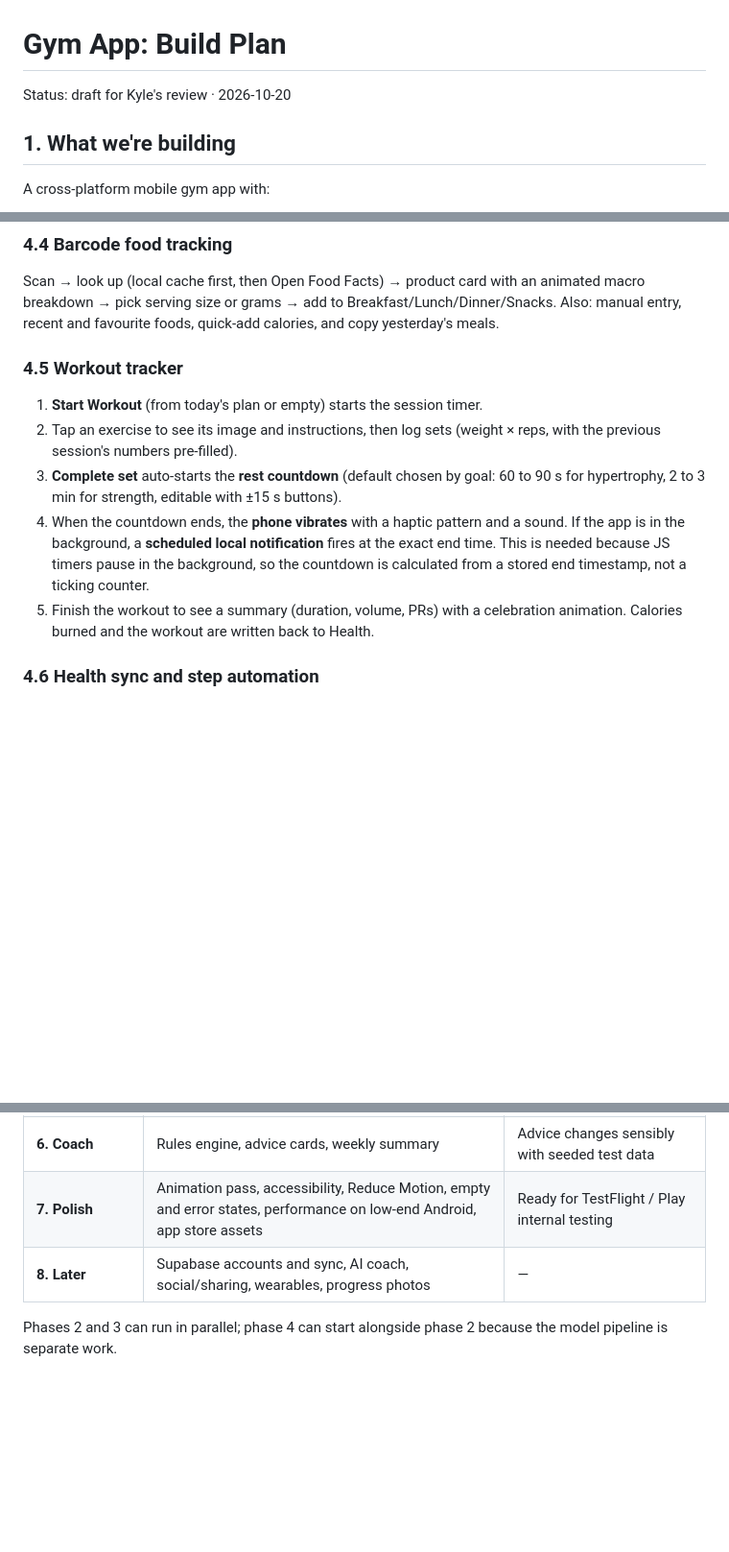
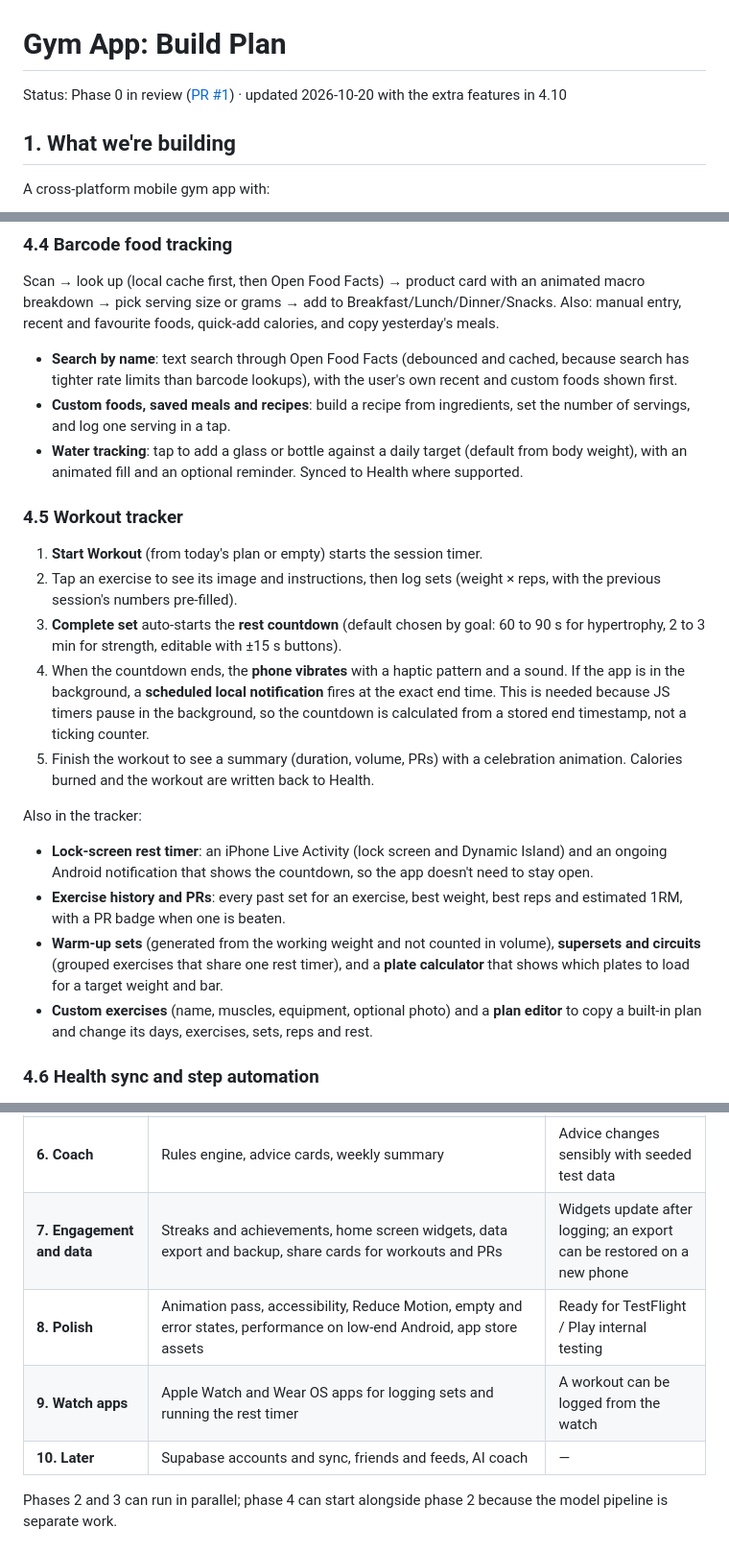
Before and after one commit to kylekovac1997/React-auth0, a Markdown page: gymApp/docs/BUILD_PLAN.md, 3 parts joined by grey strips. Shown at 96% size. Drawn GitHub-style; blank space fills up the shorter version.

```diff
--- a/gymApp/docs/BUILD_PLAN.md
+++ b/gymApp/docs/BUILD_PLAN.md
@@ -1,6 +1,6 @@
 # Gym App: Build Plan
 
-Status: draft for Kyle's review · 2026-10-20
+Status: Phase 0 in review ([PR #1](https://github.com/kylekovac1997/React-auth0/pull/1)) · updated 2026-10-20 with the extra features in 4.10
 
 ## 1. What we're building
 
@@ -100,12 +100,22 @@ Same data underneath, different presentation. A `useMode()` hook picks the compo
 Scan → look up (local cache first, then Open Food Facts) → product card with an animated macro breakdown → pick serving size or grams → add to Breakfast/Lunch/Dinner/Snacks.
 Also: manual entry, recent and favourite foods, quick-add calories, and copy yesterday's meals.
 
+- **Search by name**: text search through Open Food Facts (debounced and cached, because search has tighter rate limits than barcode lookups), with the user's own recent and custom foods shown first.
+- **Custom foods, saved meals and recipes**: build a recipe from ingredients, set the number of servings, and log one serving in a tap.
+- **Water tracking**: tap to add a glass or bottle against a daily target (default from body weight), with an animated fill and an optional reminder. Synced to Health where supported.
+
 ### 4.5 Workout tracker
 1. **Start Workout** (from today's plan or empty) starts the session timer.
 2. Tap an exercise to see its image and instructions, then log sets (weight × reps, with the previous session's numbers pre-filled).
 3. **Complete set** auto-starts the **rest countdown** (default chosen by goal: 60 to 90 s for hypertrophy, 2 to 3 min for strength, editable with ±15 s buttons).
 4. When the countdown ends, the **phone vibrates** with a haptic pattern and a sound. If the app is in the background, a **scheduled local notification** fires at the exact end time. This is needed because JS timers pause in the background, so the countdown is calculated from a stored end timestamp, not a ticking counter.
 5. Finish the workout to see a summary (duration, volume, PRs) with a celebration animation. Calories burned and the workout are written back to Health.
+
+Also in the tracker:
+- **Lock-screen rest timer**: an iPhone Live Activity (lock screen and Dynamic Island) and an ongoing Android notification that shows the countdown, so the app doesn't need to stay open.
+- **Exercise history and PRs**: every past set for an exercise, best weight, best reps and estimated 1RM, with a PR badge when one is beaten.
+- **Warm-up sets** (generated from the working weight and not counted in volume), **supersets and circuits** (grouped exercises that share one rest timer), and a **plate calculator** that shows which plates to load for a target weight and bar.
+- **Custom exercises** (name, muscles, equipment, optional photo) and a **plan editor** to copy a built-in plan and change its days, exercises, sets, reps and rest.
 
 ### 4.6 Health sync and step automation
 - Read: steps, active energy, weight, heart rate, sleep (optional). Write: workouts, weight, nutrition (where allowed).
@@ -156,6 +175,8 @@ Advice shows as cards on Home and as an optional weekly summary notification. Si
 | **6. Coach** | Rules engine, advice cards, weekly summary | Advice changes sensibly with seeded test data |
-| **7. Polish** | Animation pass, accessibility, Reduce Motion, empty and error states, performance on low-end Android, app store assets | Ready for TestFlight / Play internal testing |
-| **8. Later** | Supabase accounts and sync, AI coach, social/sharing, wearables, progress photos | — |
+| **7. Engagement and data** | Streaks and achievements, home screen widgets, data export and backup, share cards for workouts and PRs | Widgets update after logging; an export can be restored on a new phone |
+| **8. Polish** | Animation pass, accessibility, Reduce Motion, empty and error states, performance on low-end Android, app store assets | Ready for TestFlight / Play internal testing |
+| **9. Watch apps** | Apple Watch and Wear OS apps for logging sets and running the rest timer | A workout can be logged from the watch |
+| **10. Later** | Supabase accounts and sync, friends and feeds, AI coach | — |
 
 Phases 2 and 3 can run in parallel; phase 4 can start alongside phase 2 because the model pipeline is separate work.
 
```
Also changed, not shown: other parts of gymApp/docs/BUILD_PLAN.md (+17 -6 lines).
